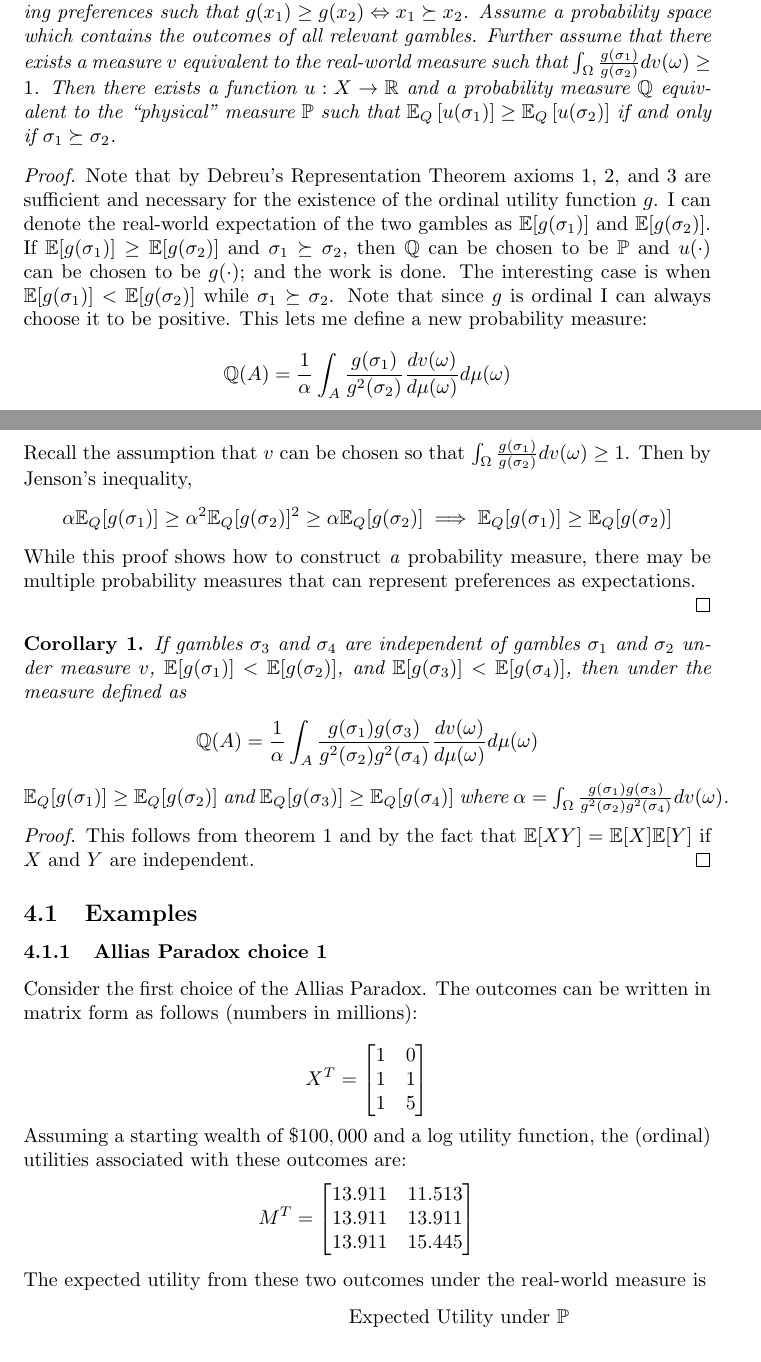
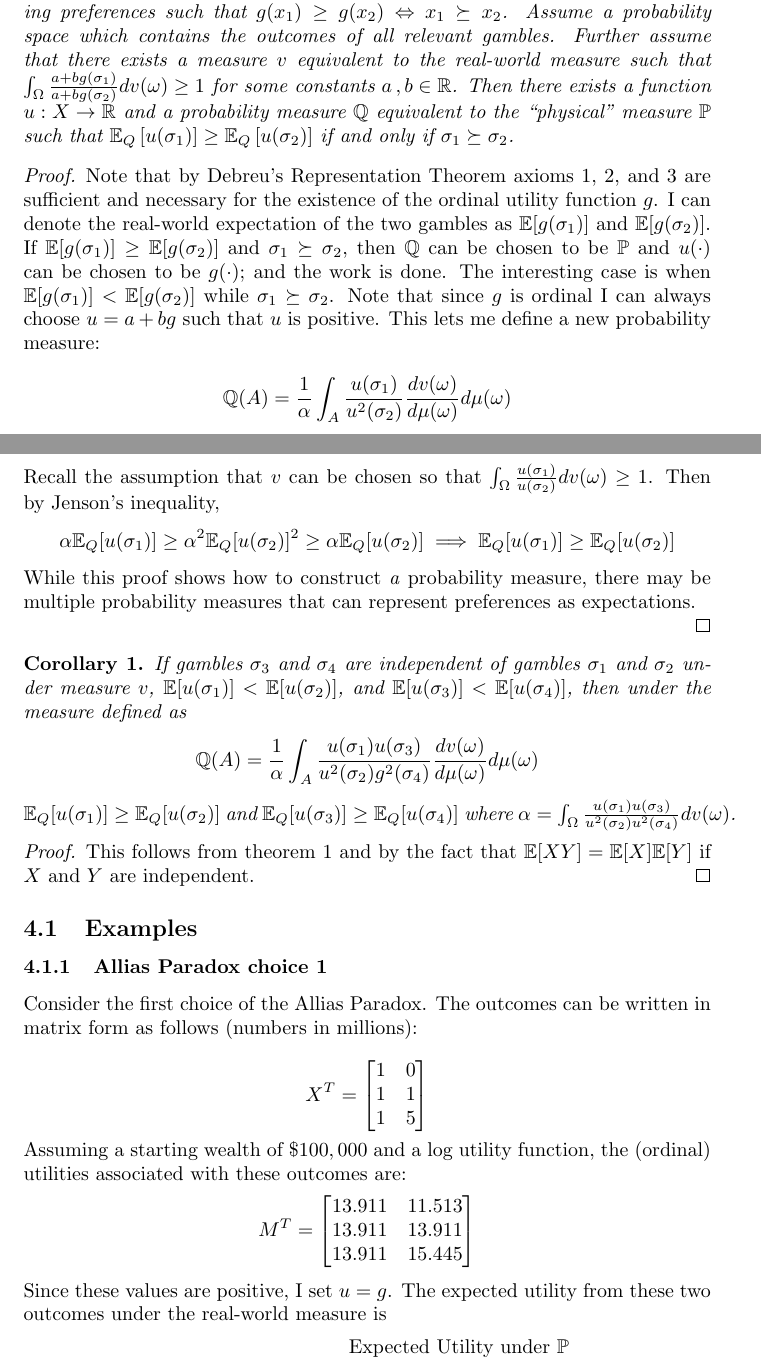
Before and after one commit to danielhstahl/ProspectTheory, a LaTeX document (main.tex): two parts of pages 3 and 4 of 6, joined at a grey line, cut so that both start at the same text. Compiled offline with pdfLaTeX.

Commit message:
improved clarity around g->u

```diff
--- a/main.tex
+++ b/main.tex
@@ -111,12 +111,12 @@ Allais's paradox as well as subsequent empirical work by Kahneman and Tversky pr
 \section{Existence of Utility Function and Probability Measure}
 
 \begin{theorem} \label{theorem1}
-Assume the existence of an (ordinal) utility function \(g\) representing preferences such that \(g(x_1)\geq g(x_2) \Leftrightarrow x_1 \succeq x_2 \).  Assume a probability space which contains the outcomes of all relevant gambles.  Further assume that there exists a measure \(v\) equivalent to the real-world measure such that \(\int_\Omega \frac{g(\sigma_1)}{g(\sigma_2)} dv(\omega)\geq 1\).  Then there exists a function \(u: X \to \mathbb{R}\) and a probability measure \(\mathbb{Q}\) equivalent to the ``physical'' measure \(\mathbb{P}\) such that \(\mathbb{E}_Q\left[u(\sigma_1)\right] \geq \mathbb{E}_Q\left[u(\sigma_2)\right]\) if and only if \(\sigma_1 \succeq \sigma_2\).
+Assume the existence of an (ordinal) utility function \(g\) representing preferences such that \(g(x_1)\geq g(x_2) \Leftrightarrow x_1 \succeq x_2 \).  Assume a probability space which contains the outcomes of all relevant gambles.  Further assume that there exists a measure \(v\) equivalent to the real-world measure such that \(\int_\Omega \frac{a+b g(\sigma_1)}{a+b g(\sigma_2)} dv(\omega)\geq 1\) for some constants \(a\,,b\in \mathbb{R}\).  Then there exists a function \(u: X \to \mathbb{R}\) and a probability measure \(\mathbb{Q}\) equivalent to the ``physical'' measure \(\mathbb{P}\) such that \(\mathbb{E}_Q\left[u(\sigma_1)\right] \geq \mathbb{E}_Q\left[u(\sigma_2)\right]\) if and only if \(\sigma_1 \succeq \sigma_2\).
 \end{theorem} %% Under what conditions would a \(dv(\omega)\) such that \(\int_\Omega \frac{g(\sigma_1)}{g(\sigma_2)} dv(\omega)>1\) even exist?
 
 \begin{proof}
-Note that by Debreu's Representation Theorem axioms 1, 2, and 3 are sufficient and necessary for the existence of the ordinal utility function \(g\).  I can denote the real-world expectation of the two gambles as \(\mathbb{E}[g(\sigma_1)]\) and \(\mathbb{E}[g(\sigma_2)]\). If \(\mathbb{E}[g(\sigma_1)]\geq\mathbb{E}[g(\sigma_2)]\) and \(\sigma_1 \succeq \sigma_2\), then \(\mathbb{Q}\) can be chosen to be \(\mathbb{P}\) and \(u(\cdot)\) can be chosen to be \(g(\cdot)\); and the work is done.  The interesting case is when \(\mathbb{E}[g(\sigma_1)]<\mathbb{E}[g(\sigma_2)]\) while \(\sigma_1 \succeq \sigma_2\).  Note that since \(g\) is ordinal I can always choose it to be positive.  This lets me define a new probability measure:
+Note that by Debreu's Representation Theorem axioms 1, 2, and 3 are sufficient and necessary for the existence of the ordinal utility function \(g\).  I can denote the real-world expectation of the two gambles as \(\mathbb{E}[g(\sigma_1)]\) and \(\mathbb{E}[g(\sigma_2)]\). If \(\mathbb{E}[g(\sigma_1)]\geq\mathbb{E}[g(\sigma_2)]\) and \(\sigma_1 \succeq \sigma_2\), then \(\mathbb{Q}\) can be chosen to be \(\mathbb{P}\) and \(u(\cdot)\) can be chosen to be \(g(\cdot)\); and the work is done.  The interesting case is when \(\mathbb{E}[g(\sigma_1)]<\mathbb{E}[g(\sigma_2)]\) while \(\sigma_1 \succeq \sigma_2\).  Note that since \(g\) is ordinal I can always choose \(u=a+bg\) such that \(u\) is positive.  This lets me define a new probability measure:
 
-\[\mathbb{Q}(A)=\frac{1}{\alpha}\int_A \frac{g(\sigma_1)}{g^2(\sigma_2)} \frac{dv(\omega) }{ d\mu(\omega)} d\mu(\omega)\]
-Where \(\alpha=\int_\Omega \frac{g(\sigma_1)}{g^2(\sigma_2)} dv(\omega) \), \(\mu\) is the real-world probability measure, and \(v\) is a ``free'' probability measure equivalent to the real-world measure.  Armed with this new measure, we can compute the new expectations:
+\[\mathbb{Q}(A)=\frac{1}{\alpha}\int_A \frac{u(\sigma_1)}{u^2(\sigma_2)} \frac{dv(\omega) }{ d\mu(\omega)} d\mu(\omega)\]
+Where \(\alpha=\int_\Omega \frac{u(\sigma_1)}{u^2(\sigma_2)} dv(\omega) \), \(\mu\) is the real-world probability measure, and \(v\) is a ``free'' probability measure equivalent to the real-world measure.  Armed with this new measure, we can compute the new expectations:
 
@@ -125,15 +125,15 @@ Where \(\alpha=\int_\Omega \frac{g(\sigma_1)}{g^2(\sigma_2)} dv(\omega) \), \(\m
 
-Recall the assumption that \(v\) can be chosen so that \(\int_\Omega \frac{g(\sigma_1)}{g(\sigma_2)} dv(\omega)\geq 1\).  Then by Jenson's inequality,
-\[\alpha \mathbb{E}_Q[g(\sigma_1)] \geq   \alpha^2 \mathbb{E}_Q[g(\sigma_2)]^2 \geq  \alpha \mathbb{E}_Q[g(\sigma_2)] \implies \mathbb{E}_Q[g(\sigma_1)] \geq \mathbb{E}_Q[g(\sigma_2)] \]
+Recall the assumption that \(v\) can be chosen so that \(\int_\Omega \frac{u(\sigma_1)}{u(\sigma_2)} dv(\omega)\geq 1\).  Then by Jenson's inequality,
+\[\alpha \mathbb{E}_Q[u(\sigma_1)] \geq   \alpha^2 \mathbb{E}_Q[u(\sigma_2)]^2 \geq  \alpha \mathbb{E}_Q[u(\sigma_2)] \implies \mathbb{E}_Q[u(\sigma_1)] \geq \mathbb{E}_Q[u(\sigma_2)] \]
 
 While this proof shows how to construct \emph{a} probability measure, there may be multiple probability measures that can represent preferences as expectations.
 
 \end{proof}
 
 \begin{corollary}\label{corr1}
-	If gambles \(\sigma_3\) and \(\sigma_4\) are independent of gambles \(\sigma_1\) and \(\sigma_2\) under measure \(v\), \(\mathbb{E}[g(\sigma_1)] < \mathbb{E}[g(\sigma_2)]\), and \(\mathbb{E}[g(\sigma_3)] < \mathbb{E}[g(\sigma_4)]\), then under the measure defined as
-	\[\mathbb{Q}(A)=\frac{1}{\alpha}\int_A \frac{g(\sigma_1)g(\sigma_3)}{g^2(\sigma_2)g^2(\sigma_4)} \frac{dv(\omega) }{ d\mu(\omega)} d\mu(\omega)\]
-	\(\mathbb{E}_Q[g(\sigma_1)]\geq\mathbb{E}_Q[g(\sigma_2)]\) and \(\mathbb{E}_Q[g(\sigma_3)]\geq\mathbb{E}_Q[g(\sigma_4)]\) where \(\alpha=\int_\Omega \frac{g(\sigma_1)g(\sigma_3)}{g^2(\sigma_2)g^2(\sigma_4)} dv(\omega) \).
+	If gambles \(\sigma_3\) and \(\sigma_4\) are independent of gambles \(\sigma_1\) and \(\sigma_2\) under measure \(v\), \(\mathbb{E}[u(\sigma_1)] < \mathbb{E}[u(\sigma_2)]\), and \(\mathbb{E}[u(\sigma_3)] < \mathbb{E}[u(\sigma_4)]\), then under the measure defined as
+	\[\mathbb{Q}(A)=\frac{1}{\alpha}\int_A \frac{u(\sigma_1)u(\sigma_3)}{u^2(\sigma_2)g^2(\sigma_4)} \frac{dv(\omega) }{ d\mu(\omega)} d\mu(\omega)\]
+	\(\mathbb{E}_Q[u(\sigma_1)]\geq\mathbb{E}_Q[u(\sigma_2)]\) and \(\mathbb{E}_Q[u(\sigma_3)]\geq\mathbb{E}_Q[u(\sigma_4)]\) where \(\alpha=\int_\Omega \frac{u(\sigma_1)u(\sigma_3)}{u^2(\sigma_2)u^2(\sigma_4)} dv(\omega) \).
 \end{corollary}
 
 \begin{proof}
@@ -158,7 +158,7 @@ Assuming a starting wealth of \(\$100,000\) and a log utility function, the (ord
 	13.911 & 15.445  \\
 \end{bmatrix}\]
 
-The expected utility from these two outcomes under the real-world measure is
+Since these values are positive, I set \(u=g\).  The expected utility from these two outcomes under the real-world measure is
 
 \begin{center}
 	\begin{tabular}{c c}
```
Also changed, not shown: main.tex (4 more changed lines).
